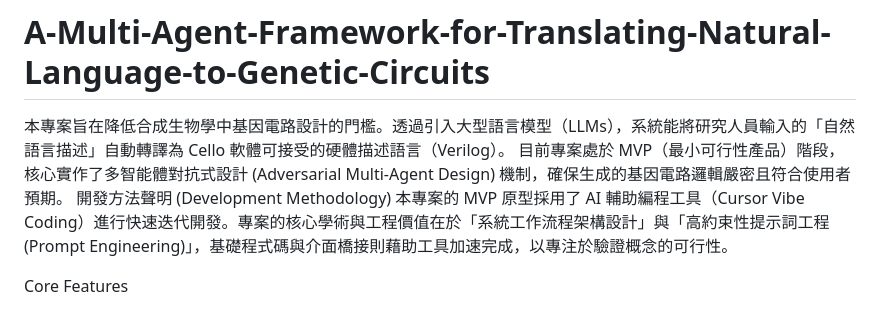
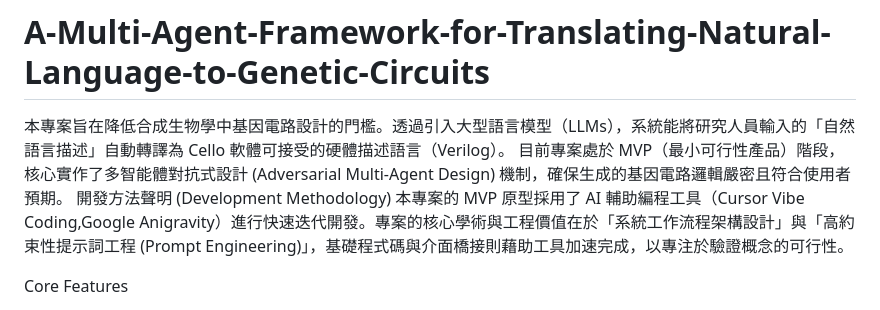
Before and after one commit to yehray1230/LLM-Cello-BioDrive-An-Automated-Genetic-Circuit-Design-Verification-Framework, a Markdown page: README.md, the part around the change. GitHub-like rendering.

```diff
--- a/README.md
+++ b/README.md
@@ -1,7 +1,7 @@
 # A-Multi-Agent-Framework-for-Translating-Natural-Language-to-Genetic-Circuits
 本專案旨在降低合成生物學中基因電路設計的門檻。透過引入大型語言模型（LLMs），系統能將研究人員輸入的「自然語言描述」自動轉譯為 Cello 軟體可接受的硬體描述語言（Verilog）。 目前專案處於 MVP（最小可行性產品）階段，核心實作了多智能體對抗式設計 (Adversarial Multi-Agent Design) 機制，確保生成的基因電路邏輯嚴密且符合使用者預期。
 開發方法聲明 (Development Methodology)
-本專案的 MVP 原型採用了 AI 輔助編程工具（Cursor Vibe Coding）進行快速迭代開發。專案的核心學術與工程價值在於「系統工作流程架構設計」與「高約束性提示詞工程 (Prompt Engineering)」，基礎程式碼與介面橋接則藉助工具加速完成，以專注於驗證概念的可行性。
+本專案的 MVP 原型採用了 AI 輔助編程工具（Cursor Vibe Coding,Google Anigravity）進行快速迭代開發。專案的核心學術與工程價值在於「系統工作流程架構設計」與「高約束性提示詞工程 (Prompt Engineering)」，基礎程式碼與介面橋接則藉助工具加速完成，以專注於驗證概念的可行性。
 
 
 Core Features
```
